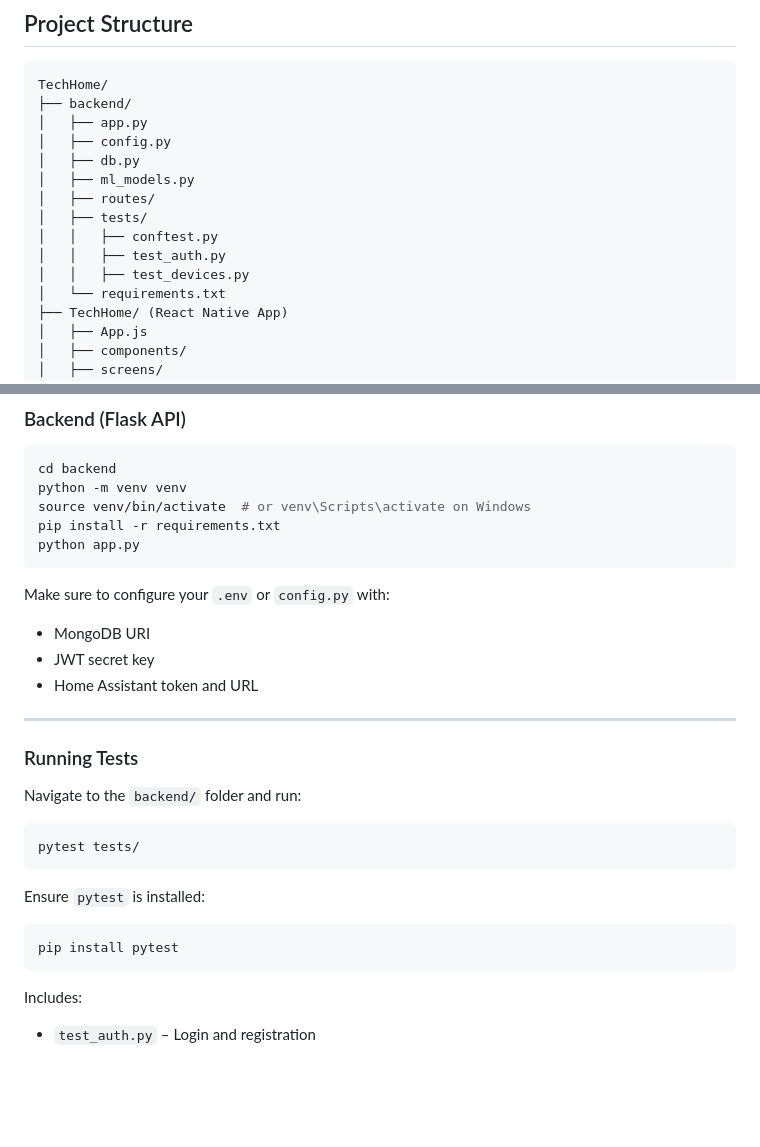
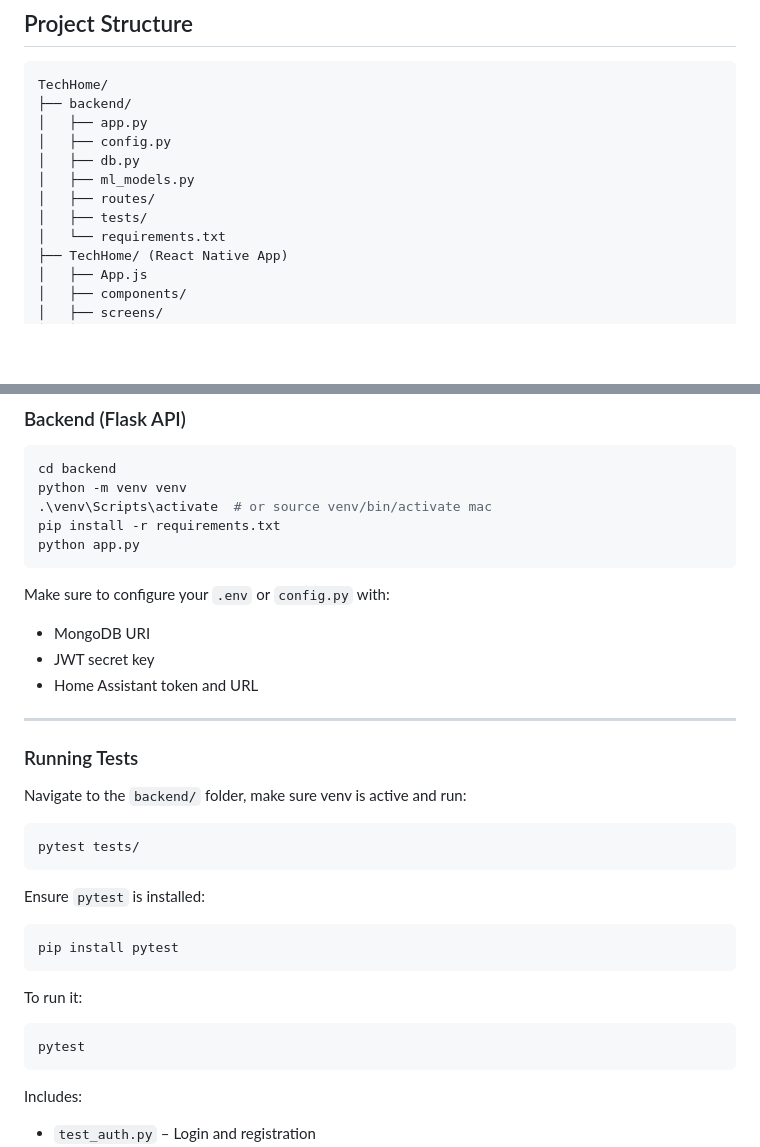
Before and after one commit to davidoc23/TechHomeProject, a Markdown page: README.md, 2 parts joined by grey strips. Drawn GitHub-style; blank space fills up the shorter version.

Commit message:
docs: update README.md for backend setup and testing instructions

````diff
--- a/README.md
+++ b/README.md
@@ -68,9 +68,6 @@ TechHome/
 │   ├── ml_models.py
 │   ├── routes/
 │   ├── tests/
-│   │   ├── conftest.py
-│   │   ├── test_auth.py
-│   │   ├── test_devices.py
 │   └── requirements.txt
 ├── TechHome/ (React Native App)
 │   ├── App.js
@@ -102,7 +99,7 @@ Requires Expo Go (for mobile testing) or emulator.
 ```bash
 cd backend
 python -m venv venv
-source venv/bin/activate  # or venv\Scripts\activate on Windows
+.\venv\Scripts\activate  # or source venv/bin/activate mac
 pip install -r requirements.txt
 python app.py
 ```
@@ -116,7 +113,7 @@ Make sure to configure your `.env` or `config.py` with:
 
 ### Running Tests
 
-Navigate to the `backend/` folder and run:
+Navigate to the `backend/` folder, make sure venv is active and run:
 
 ```bash
 pytest tests/
@@ -126,6 +123,10 @@ Ensure `pytest` is installed:
 
 ```bash
 pip install pytest
+```
+To run it:
+```bash
+pytest
 ```
 
 Includes:
````
Also changed, not shown: other parts of README.md (+1 -1 lines).
